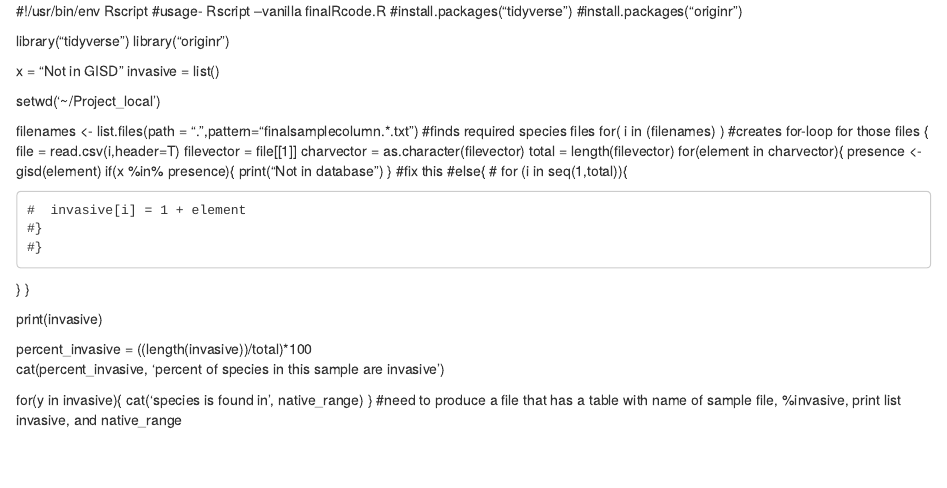
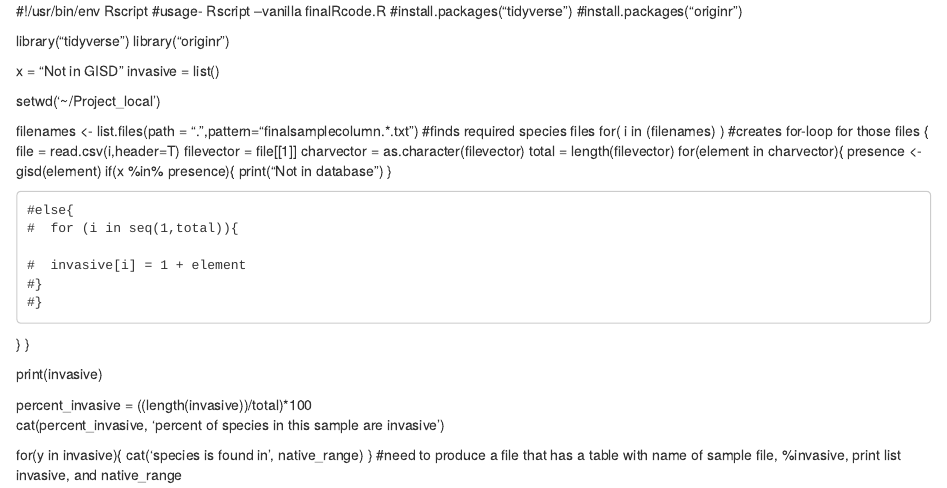
Before and after one commit to acw414/eLISA, an R Markdown document (finalRcode.Rmd): the page in a window 1100 px wide, from its top. Rendered offline with R 4.5, knitr and Pandoc, with nearby package versions.

Commit message:
Update finalRcode.Rmd

```diff
--- a/finalRcode.Rmd
+++ b/finalRcode.Rmd
@@ -23,7 +23,7 @@ for( i in (filenames) ) #creates for-loop for those files
     if(x %in% presence){
       print("Not in database")
     }
-    #fix this
+
     #else{
     #  for (i in seq(1,total)){
 
```
